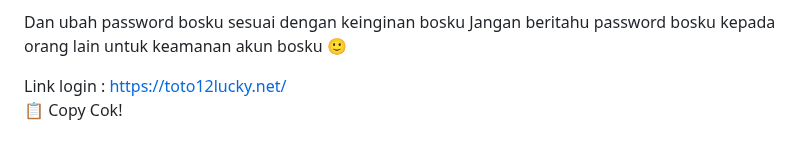
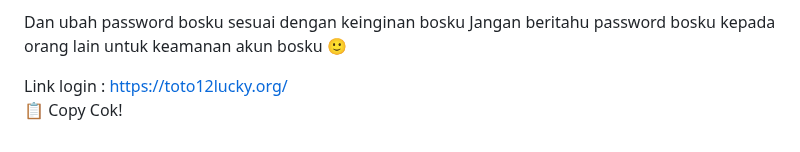
Before and after one commit to les-tech7/reset, a Markdown page: README.md, the part around the change. Drawn GitHub-style.

```diff
--- a/README.md
+++ b/README.md
@@ -171,7 +171,7 @@ password:
 Dan ubah password bosku sesuai dengan keinginan bosku
 Jangan beritahu password bosku kepada orang lain untuk keamanan akun bosku 🙂
 
-Link login : https://toto12lucky.net/
+Link login : https://toto12lucky.org/
     </textarea><br />
     <button class="btn-neon copy-btn" onclick="copyAndChangePassword()">📋 Copy Cok!</button>
   </div>
@@ -264,7 +264,7 @@ password: ${password}
 Dan ubah password bosku sesuai dengan keinginan bosku
 Jangan beritahu password bosku kepada orang lain untuk keamanan akun bosku 🙂
 
-Link login :https://toto12lucky.net/`;
+Link login :https://toto12lucky.org/`;
 
       const copyText = document.getElementById("full-text");
       copyText.value = newText;
```
